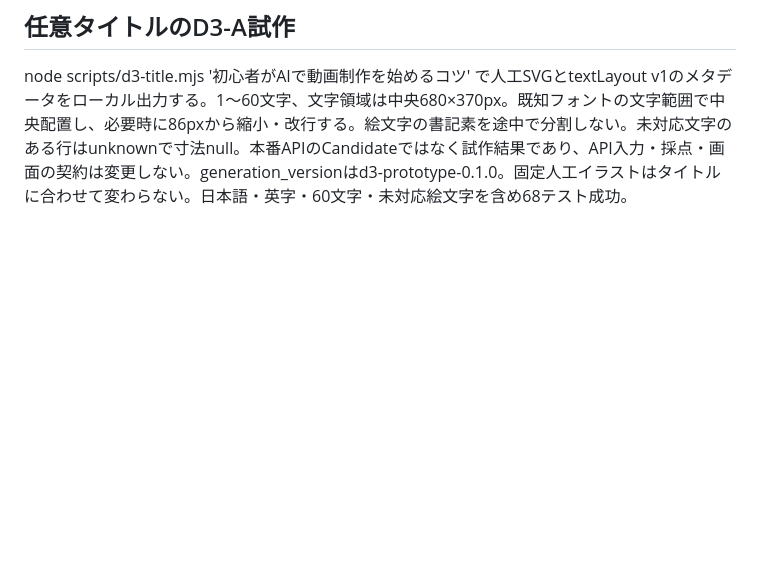
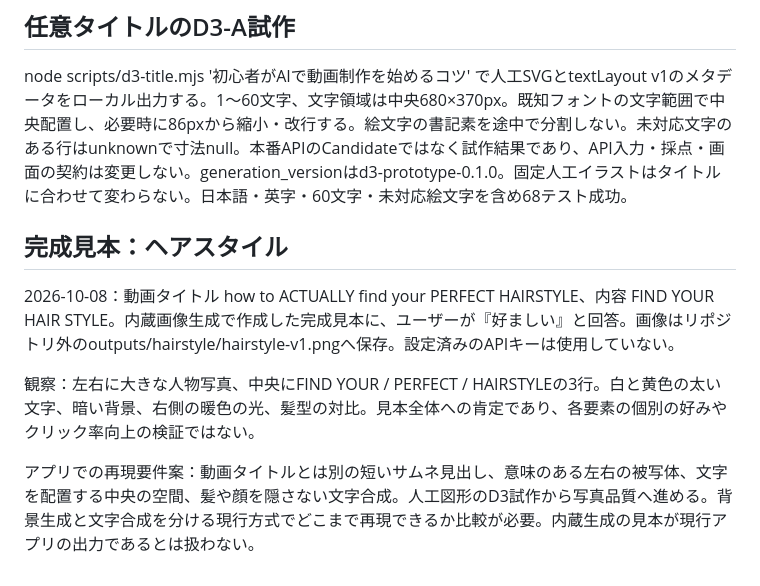
Before and after one commit to usyonke12345-cloud/thumbnail-ai-mvp, a Markdown page: docs/REFERENCE-STYLES.md, the part around the change. GitHub-like rendering; blank space fills up the shorter version.

Commit message:
Record approved hairstyle quality reference and reproduction requirements

```diff
--- a/docs/REFERENCE-STYLES.md
+++ b/docs/REFERENCE-STYLES.md
@@ -39,3 +39,11 @@ D3-Aは86pxで図を大きく、D3-Bは100pxで文字と図を均衡、D3-Cは11
 ## 任意タイトルのD3-A試作
 
 node scripts/d3-title.mjs '初心者がAIで動画制作を始めるコツ' で人工SVGとtextLayout v1のメタデータをローカル出力する。1〜60文字、文字領域は中央680×370px。既知フォントの文字範囲で中央配置し、必要時に86pxから縮小・改行する。絵文字の書記素を途中で分割しない。未対応文字のある行はunknownで寸法null。本番APIのCandidateではなく試作結果であり、API入力・採点・画面の契約は変更しない。generation_versionはd3-prototype-0.1.0。固定人工イラストはタイトルに合わせて変わらない。日本語・英字・60文字・未対応絵文字を含め68テスト成功。
+
+## 完成見本：ヘアスタイル
+
+2026-10-08：動画タイトル how to ACTUALLY find your PERFECT HAIRSTYLE、内容 FIND YOUR HAIR STYLE。内蔵画像生成で作成した完成見本に、ユーザーが『好ましい』と回答。画像はリポジトリ外のoutputs/hairstyle/hairstyle-v1.pngへ保存。設定済みのAPIキーは使用していない。
+
+観察：左右に大きな人物写真、中央にFIND YOUR / PERFECT / HAIRSTYLEの3行。白と黄色の太い文字、暗い背景、右側の暖色の光、髪型の対比。見本全体への肯定であり、各要素の個別の好みやクリック率向上の検証ではない。
+
+アプリでの再現要件案：動画タイトルとは別の短いサムネ見出し、意味のある左右の被写体、文字を配置する中央の空間、髪や顔を隠さない文字合成。人工図形のD3試作から写真品質へ進める。背景生成と文字合成を分ける現行方式でどこまで再現できるか比較が必要。内蔵生成の見本が現行アプリの出力であるとは扱わない。
```
